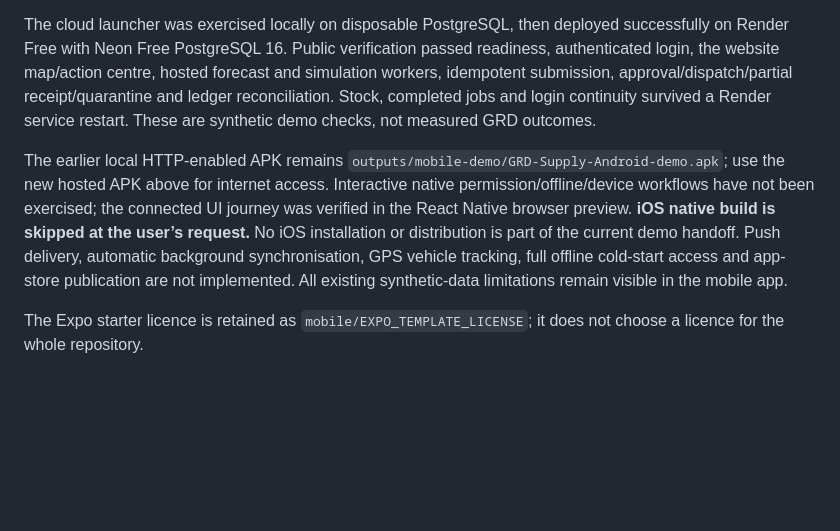
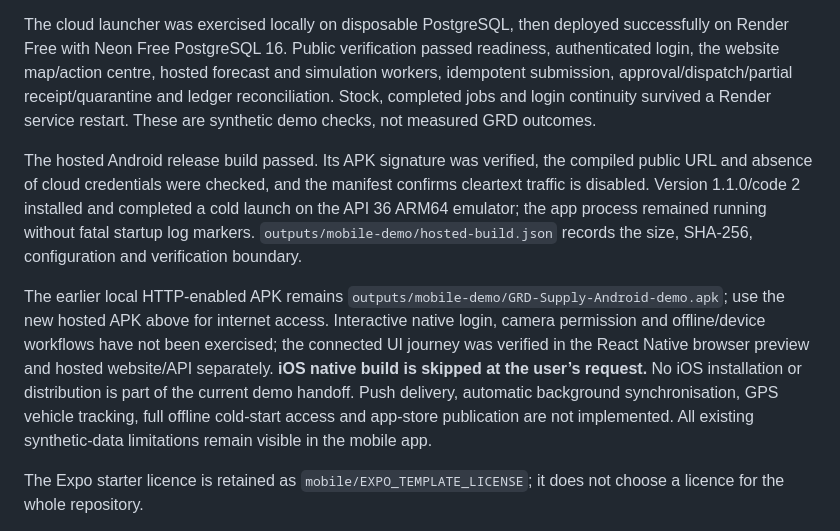
Before and after one commit to HarshadaNayyar/GRD-medicine-supply, a Markdown page: docs/MOBILE_DEMO.md, the part around the change. Drawn GitHub-style; blank space fills up the shorter version.

Commit message:
Record hosted Android package verification and device testing limits

```diff
--- a/docs/MOBILE_DEMO.md
+++ b/docs/MOBILE_DEMO.md
@@ -61,7 +61,9 @@ Executed: 10 mobile command/transport tests, TypeScript, Expo lint, Expo Doctor
 
 The cloud launcher was exercised locally on disposable PostgreSQL, then deployed successfully on Render Free with Neon Free PostgreSQL 16. Public verification passed readiness, authenticated login, the website map/action centre, hosted forecast and simulation workers, idempotent submission, approval/dispatch/partial receipt/quarantine and ledger reconciliation. Stock, completed jobs and login continuity survived a Render service restart. These are synthetic demo checks, not measured GRD outcomes.
 
-The earlier local HTTP-enabled APK remains `outputs/mobile-demo/GRD-Supply-Android-demo.apk`; use the new hosted APK above for internet access. Interactive native permission/offline/device workflows have not been exercised; the connected UI journey was verified in the React Native browser preview. **iOS native build is skipped at the user’s request.** No iOS installation or distribution is part of the current demo handoff. Push delivery, automatic background synchronisation, GPS vehicle tracking, full offline cold-start access and app-store publication are not implemented. All existing synthetic-data limitations remain visible in the mobile app.
+The hosted Android release build passed. Its APK signature was verified, the compiled public URL and absence of cloud credentials were checked, and the manifest confirms cleartext traffic is disabled. Version 1.1.0/code 2 installed and completed a cold launch on the API 36 ARM64 emulator; the app process remained running without fatal startup log markers. `outputs/mobile-demo/hosted-build.json` records the size, SHA-256, configuration and verification boundary.
+
+The earlier local HTTP-enabled APK remains `outputs/mobile-demo/GRD-Supply-Android-demo.apk`; use the new hosted APK above for internet access. Interactive native login, camera permission and offline/device workflows have not been exercised; the connected UI journey was verified in the React Native browser preview and hosted website/API separately. **iOS native build is skipped at the user’s request.** No iOS installation or distribution is part of the current demo handoff. Push delivery, automatic background synchronisation, GPS vehicle tracking, full offline cold-start access and app-store publication are not implemented. All existing synthetic-data limitations remain visible in the mobile app.
 
 The Expo starter licence is retained as `mobile/EXPO_TEMPLATE_LICENSE`; it does not choose a licence for the whole repository.
 
```
